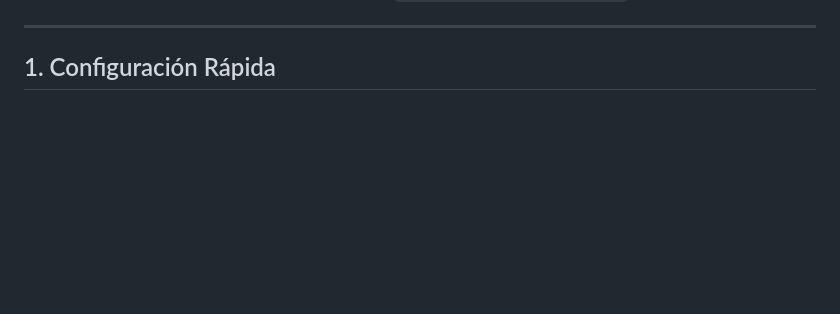
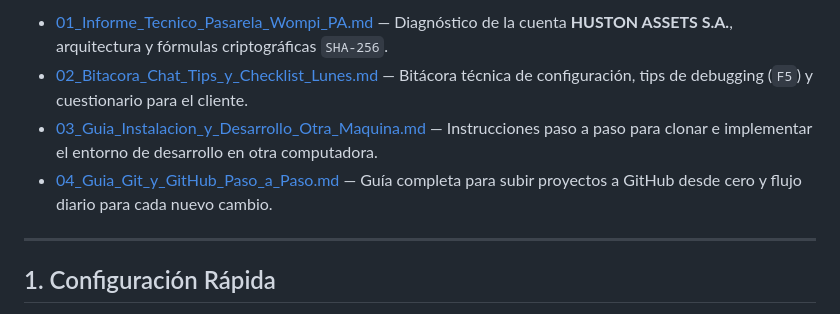
Before and after one commit to dampinack/Huston-Wompi, a Markdown page: README.md, the part around one of its changes. Rendered like a GitHub page; blank space fills up the shorter version.

```diff
--- a/README.md
+++ b/README.md
@@ -8,3 +23,7 @@ Microservicio completo en **TypeScript (Node.js 22+ / Deno 2)** con persistencia
+* [01_Informe_Tecnico_Pasarela_Wompi_PA.md](Docs/01_Informe_Tecnico_Pasarela_Wompi_PA.md) — Diagnóstico de la cuenta **HUSTON ASSETS S.A.**, arquitectura y fórmulas criptográficas `SHA-256`.
+* [02_Bitacora_Chat_Tips_y_Checklist_Lunes.md](Docs/02_Bitacora_Chat_Tips_y_Checklist_Lunes.md) — Bitácora técnica de configuración, tips de debugging (`F5`) y cuestionario para el cliente.
+* [03_Guia_Instalacion_y_Desarrollo_Otra_Maquina.md](Docs/03_Guia_Instalacion_y_Desarrollo_Otra_Maquina.md) — Instrucciones paso a paso para clonar e implementar el entorno de desarrollo en otra computadora.
+* [04_Guia_Git_y_GitHub_Paso_a_Paso.md](Docs/04_Guia_Git_y_GitHub_Paso_a_Paso.md) — Guía completa para subir proyectos a GitHub desde cero y flujo diario para cada nuevo cambio.
 
 ---
 
```
Also changed, not shown: other parts of README.md (+15 -0 lines), Docs/03_Guia_Instalacion_y_Desarrollo_Otra_Maquina.md (added, +123 -0 lines), Docs/04_Guia_Git_y_GitHub_Paso_a_Paso.md (added, +118 -0 lines), Docs/screenshots/01_panel_principal_fintech.png (added), Docs/screenshots/02_comprobante_transaccion.png (added).
